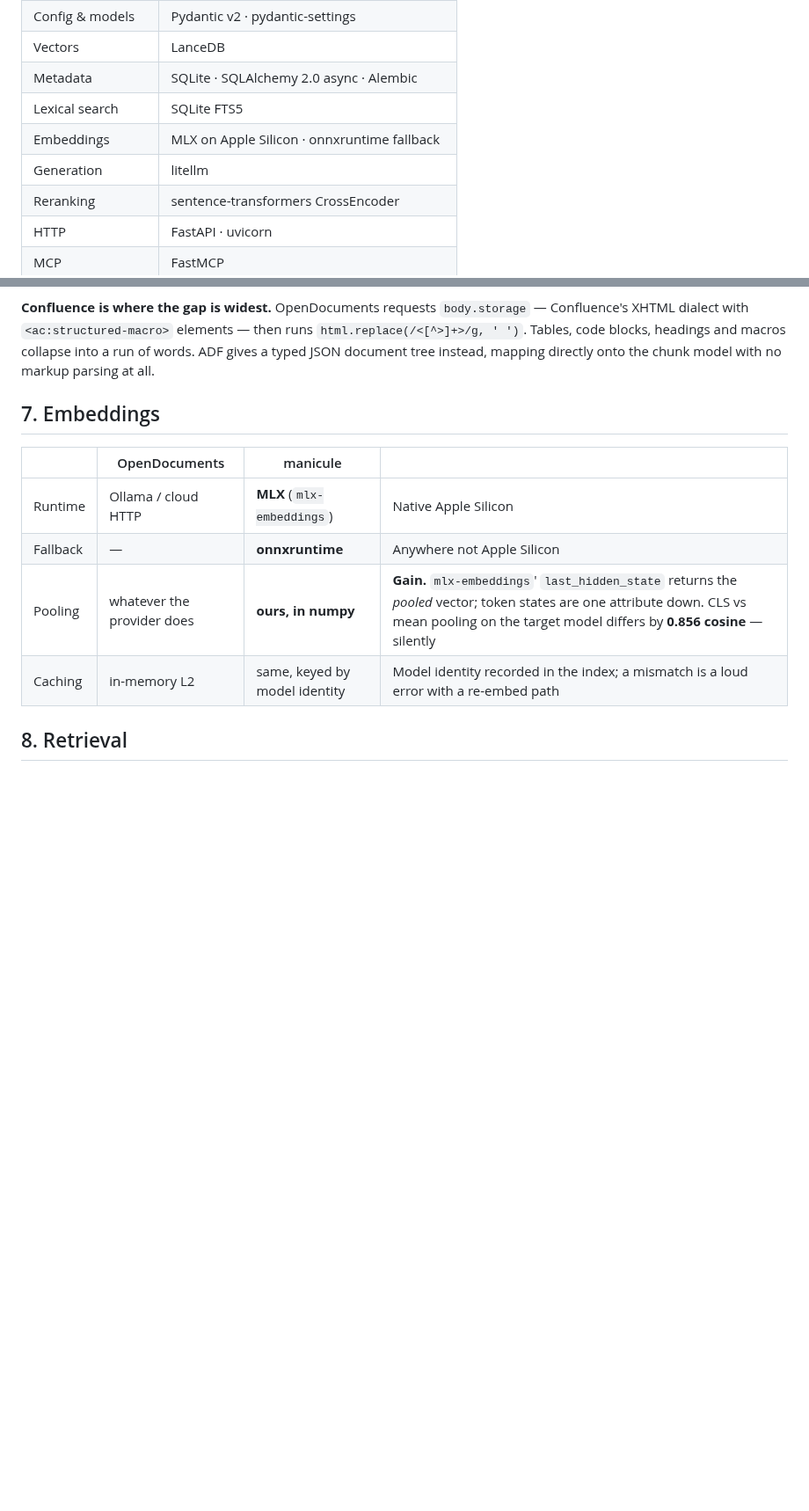
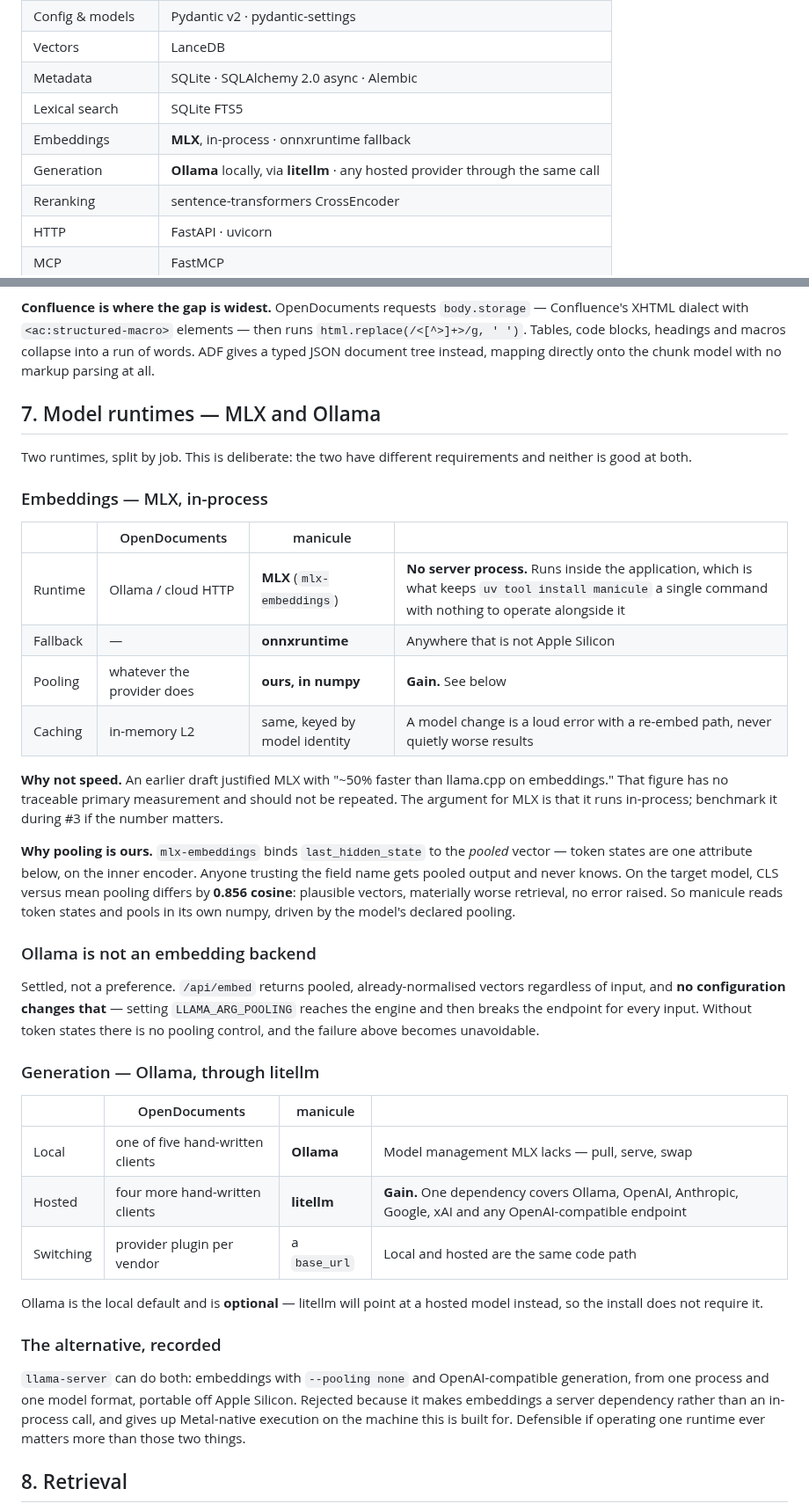
Before and after one commit to mgd43b/manicule, a Markdown page: PLAN.md, 2 parts joined by grey strips. Shown at 88% size. Drawn GitHub-style; blank space fills up the shorter version.

Commit message:
Settle model runtimes: MLX for embeddings, Ollama for generation
Two runtimes split by job, because neither is good at both.

MLX for embeddings because it runs in-process — no server, which keeps the
install a single command. Explicitly not for speed: the '50% faster than
llama.cpp' figure had no traceable source and is now recorded as such.

Ollama for local generation because it has the model management MLX lacks,
reached through litellm so local and hosted share one code path. Ollama stays
optional since litellm can target a hosted model instead.

Ollama is ruled out for embeddings: /api/embed returns pooled vectors only and
no configuration changes that, which forfeits pooling control.

Records llama-server-for-both as the rejected alternative and why.

```diff
--- a/PLAN.md
+++ b/PLAN.md
@@ -33,8 +33,8 @@ OpenDocuments got it right. Where it does not, the reason is stated.
 | Vectors | LanceDB |
 | Metadata | SQLite · SQLAlchemy 2.0 async · Alembic |
 | Lexical search | SQLite FTS5 |
-| Embeddings | MLX on Apple Silicon · onnxruntime fallback |
-| Generation | litellm |
+| Embeddings | **MLX**, in-process · onnxruntime fallback |
+| Generation | **Ollama** locally, via **litellm** · any hosted provider through the same call |
 | Reranking | sentence-transformers CrossEncoder |
 | HTTP | FastAPI · uvicorn |
 | MCP | FastMCP |
@@ -146,14 +146,57 @@ runs `html.replace(/<[^>]+>/g, ' ')`. Tables, code blocks, headings and macros c
 into a run of words. ADF gives a typed JSON document tree instead, mapping directly onto
 the chunk model with no markup parsing at all.
 
-## 7. Embeddings
+## 7. Model runtimes — MLX and Ollama
+
+Two runtimes, split by job. This is deliberate: the two have different requirements and
+neither is good at both.
+
+### Embeddings — MLX, in-process
 
 | | OpenDocuments | manicule | |
 |---|---|---|---|
-| Runtime | Ollama / cloud HTTP | **MLX** (`mlx-embeddings`) | Native Apple Silicon |
-| Fallback | — | **onnxruntime** | Anywhere not Apple Silicon |
-| Pooling | whatever the provider does | **ours, in numpy** | **Gain.** `mlx-embeddings`' `last_hidden_state` returns the *pooled* vector; token states are one attribute down. CLS vs mean pooling on the target model differs by **0.856 cosine** — silently |
-| Caching | in-memory L2 | same, keyed by model identity | Model identity recorded in the index; a mismatch is a loud error with a re-embed path |
+| Runtime | Ollama / cloud HTTP | **MLX** (`mlx-embeddings`) | **No server process.** Runs inside the application, which is what keeps `uv tool install manicule` a single command with nothing to operate alongside it |
+| Fallback | — | **onnxruntime** | Anywhere that is not Apple Silicon |
+| Pooling | whatever the provider does | **ours, in numpy** | **Gain.** See below |
+| Caching | in-memory L2 | same, keyed by model identity | A model change is a loud error with a re-embed path, never quietly worse results |
+
+**Why not speed.** An earlier draft justified MLX with "~50% faster than llama.cpp on
+embeddings." That figure has no traceable primary measurement and should not be repeated.
+The argument for MLX is that it runs in-process; benchmark it during #3 if the number
+matters.
+
+**Why pooling is ours.** `mlx-embeddings` binds `last_hidden_state` to the *pooled*
+vector — token states are one attribute below, on the inner encoder. Anyone trusting the
+field name gets pooled output and never knows. On the target model, CLS versus mean
+pooling differs by **0.856 cosine**: plausible vectors, materially worse retrieval, no
+error raised. So manicule reads token states and pools in its own numpy, driven by the
+model's declared pooling.
+
+### Ollama is not an embedding backend
+
+Settled, not a preference. `/api/embed` returns pooled, already-normalised vectors
+regardless of input, and **no configuration changes that** — setting `LLAMA_ARG_POOLING`
+reaches the engine and then breaks the endpoint for every input. Without token states
+there is no pooling control, and the failure above becomes unavoidable.
+
+### Generation — Ollama, through litellm
+
+| | OpenDocuments | manicule | |
+|---|---|---|---|
+| Local | one of five hand-written clients | **Ollama** | Model management MLX lacks — pull, serve, swap |
+| Hosted | four more hand-written clients | **litellm** | **Gain.** One dependency covers Ollama, OpenAI, Anthropic, Google, xAI and any OpenAI-compatible endpoint |
+| Switching | provider plugin per vendor | a `base_url` | Local and hosted are the same code path |
+
+Ollama is the local default and is **optional** — litellm will point at a hosted model
+instead, so the install does not require it.
+
+### The alternative, recorded
+
+`llama-server` can do both: embeddings with `--pooling none` and OpenAI-compatible
+generation, from one process and one model format, portable off Apple Silicon. Rejected
+because it makes embeddings a server dependency rather than an in-process call, and gives
+up Metal-native execution on the machine this is built for. Defensible if operating one
+runtime ever matters more than those two things.
 
 ## 8. Retrieval
 
```
